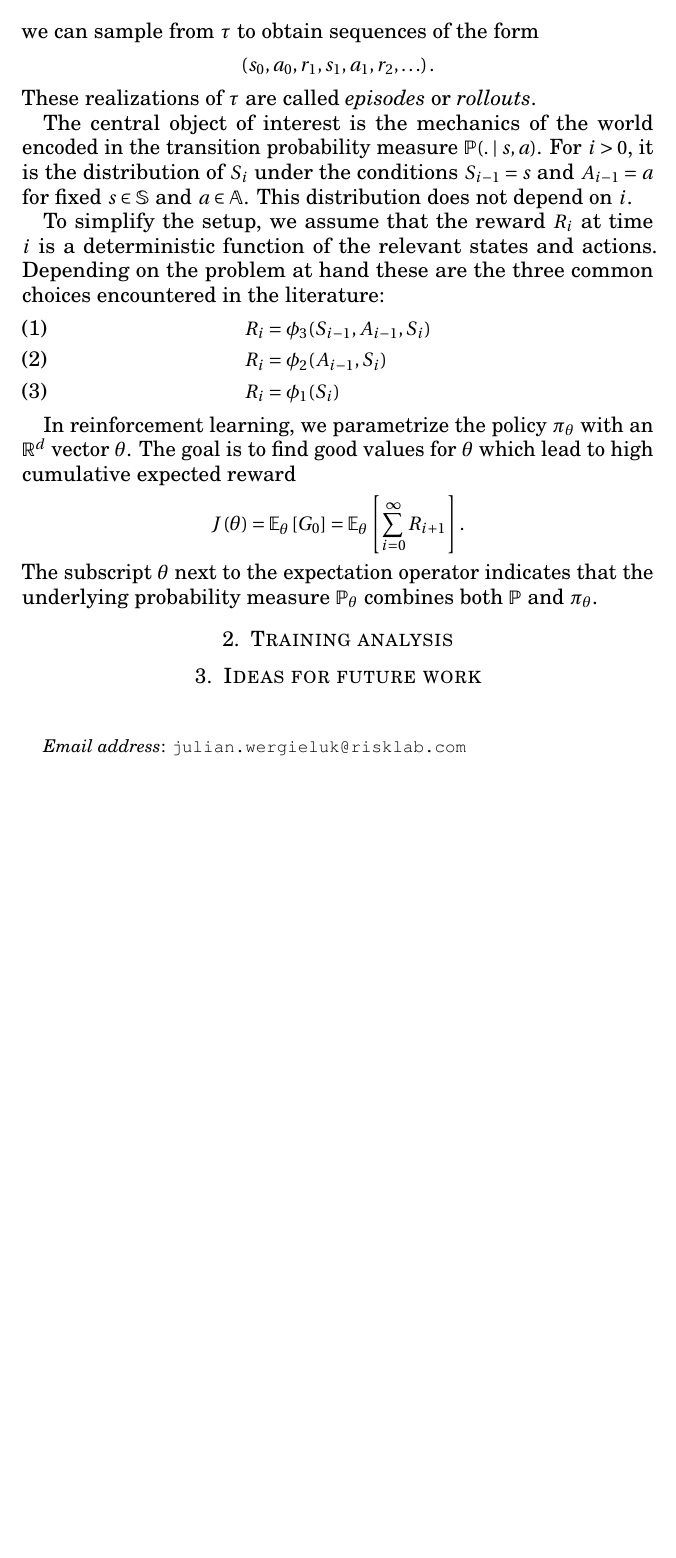
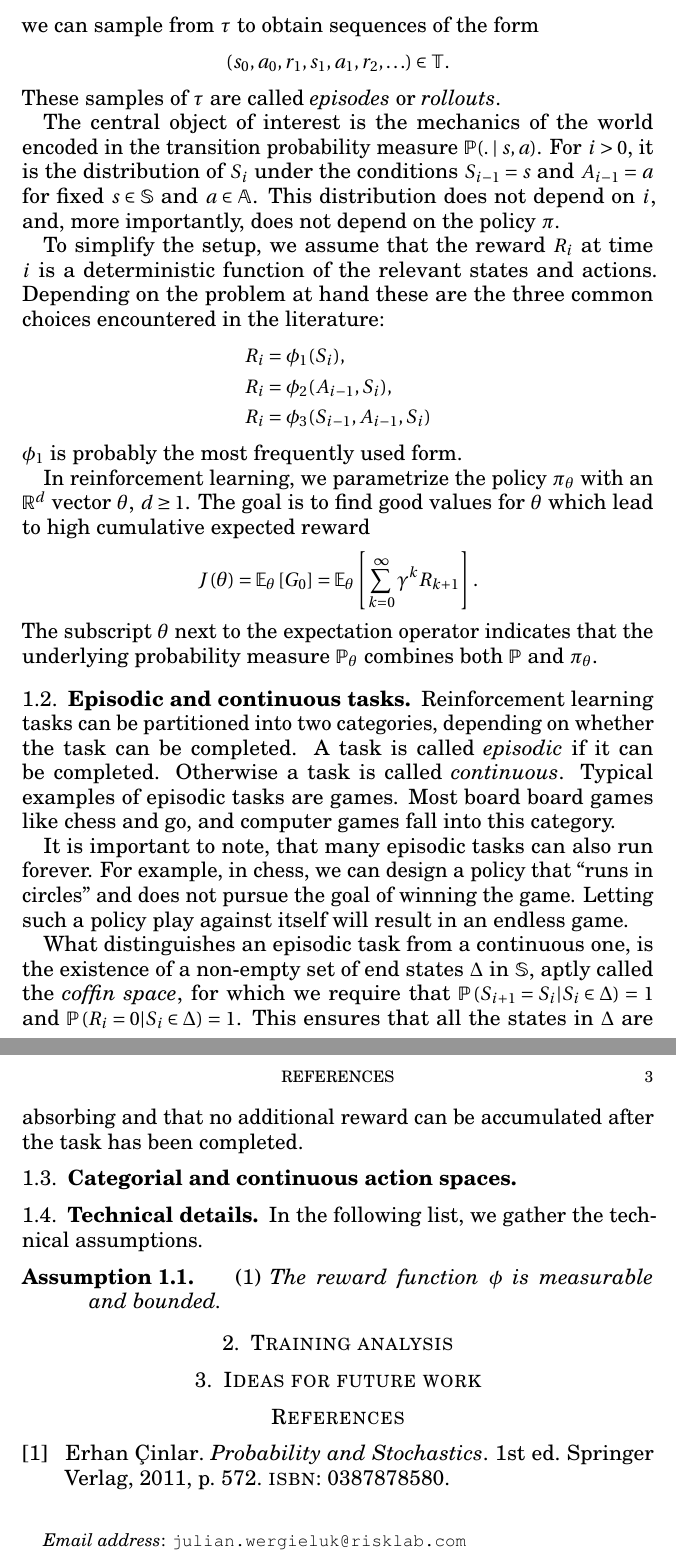
Before and after one commit to jwergieluk/drl_policy_gradients, a LaTeX paper (tex/report.tex): part of page 2 of 2 before the commit and two parts of pages 2 and 3 of 3 after it, the two joined at a grey line, cut so that both start at the same text, the shorter picture padded with empty space. Compiled offline with pdfLaTeX.

Commit message:
Add more report content

```diff
--- a/tex/report.tex
+++ b/tex/report.tex
@@ -1,19 +1,21 @@
 \documentclass[a4paper,12pt]{amsart}
 \usepackage[utf8]{inputenc}\usepackage[T1]{fontenc}
 
-\title{Policy Gradient Algorithms}
+\title{Policy Gradient Algorithms from Probability Theory Perspective}
 \author{Julian Wergieluk}\address{}\email{julian.wergieluk@risklab.com}
 \input{preamble}
 \input{commands}
 
 \usepackage[url=false,backend=biber]{biblatex}
-\addbibresource{literature.bib}
+\addbibresource{rl.bib}
 
 \newcommand{\stateSpace}{\mathbb S}
 \newcommand{\stateSpaceAlg}{\mathcal S}
+\newcommand{\coffinSpace}{\Delta}
 \newcommand{\actionSpace}{\mathbb A}
 \newcommand{\actionSpaceAlg}{\mathcal A}
 \newcommand{\policy}{\pi}
+\newcommand{\policyLik}{f}
 \newcommand{\discountFactor}{\gamma}
 \newcommand{\prob}{\mathbb P}
 \newcommand{\rewardFunc}{\phi}
@@ -76,41 +86,75 @@ variable taking values in the trajectory space
 \end{align*}
 we can sample from $\trajectory$ to obtain sequences of the form
 \begin{align*}
-    \left( s_0, a_0, r_1, s_1, a_1, r_2,\ldots \right).
+    \left( s_0, a_0, r_1, s_1, a_1, r_2,\ldots \right)\in\trajectorySpace.
 \end{align*}
-These realizations of $\tau$ are called \key{episodes} or \key{rollouts}.
+These samples of $\tau$ are called \key{episodes} or \key{rollouts}.
 
 The central object of interest is the mechanics of the world encoded in the
 transition probability measure $\prob(. \vb s, a)$. For $i>0$, it is the distribution of
 $S_i$ under the conditions $S_{i-1} = s$ and $A_{i-1} = a$ for fixed
-$s\in\stateSpace$ and $a\in\actionSpace$. This distribution does not depend on $i$.
+$s\in\stateSpace$ and $a\in\actionSpace$. This distribution does not depend on $i$, and,
+more importantly, does not depend on the policy $\policy$.
 
 To simplify the setup, we assume that the reward $R_i$ at time $i$ is a deterministic
 function of the relevant states and actions. Depending on the problem at hand
 these are the three common choices encountered in the literature:
-\begin{align}
-    R_{i} &= \rewardFunc_{3}(S_{i-1}, A_{i-1}, S_{i}) \\
-    R_{i} &= \rewardFunc_{2}(A_{i-1}, S_{i}) \\
-    R_{i} &= \rewardFunc_{1}(S_{i})
-\end{align}
+\begin{align*}
+    R_{i} &= \rewardFunc_{1}(S_{i}), \\
+    R_{i} &= \rewardFunc_{2}(A_{i-1}, S_{i}), \\
+    R_{i} &= \rewardFunc_{3}(S_{i-1}, A_{i-1}, S_{i})
+\end{align*}
+$\rewardFunc_{1}$ is probably the most frequently used form.
 
 In reinforcement learning, we parametrize the policy $\policy_\theta$ with
-an $\R^{d}$ vector $\theta$. The goal is to find good values for $\theta$
+an $\R^{d}$ vector $\theta$, $d\geq 1$. The goal is to find good values for $\theta$
 which lead to high cumulative expected reward
 \begin{align*}
     J\left( \theta \right) &= \E_{\theta} \left[ G_0 \right]
-    = \E_{\theta} \left[ \sum_{i=0}^{\infty} R_{i+1} \right].
+    = \E_{\theta} \left[ \sum_{k=0}^{\infty} \gamma^{k} R_{k+1} \right].
 \end{align*}
 The subscript $\theta$ next to the expectation operator indicates that
 the underlying probability measure $\prob_{\theta}$ combines both
 $\prob$ and $\policy_{\theta}$.
 
+\subsection{Episodic and continuous tasks}
+Reinforcement learning tasks can be partitioned into two categories, depending
+on whether the task can be completed. A task is called \key{episodic} if it can
+be completed. Otherwise a task is called \key{continuous}.  Typical examples of
+episodic tasks are games. Most board board games like chess and go, and
+computer games fall into this category.
+
+It is important to note, that many episodic tasks can also run
+forever. For example, in chess, we can design a policy that ``runs in circles''
+and does not pursue the goal of winning the game. Letting such a
+policy play against itself will result in an endless game.
+
+What distinguishes an episodic task from a continuous one, is the existence of
+a non-empty set of end states $\coffinSpace$ in $\stateSpace$, aptly called the
+\key{coffin space}, for which we require that $\prob\left( S_{i+1} = S_{i} |
+S_{i} \in \coffinSpace \right) = 1$ and $\prob\left( R_{i} = 0 | S_{i} \in
+\coffinSpace \right) = 1$. This ensures that all the states in $\coffinSpace$
+are absorbing and that no additional reward can be accumulated after the task
+has been completed.
+
+\subsection{Categorial and continuous action spaces}
+
+
+\subsection{Technical details}
+In the following list, we gather the technical assumptions.
+\begin{assumption}
+    \begin{enumerate}
+        \item The reward function $\rewardFunc$ is measurable and bounded.
+    \end{enumerate}
+
+    \label{assumptions}
+\end{assumption}
 
 \section{Training analysis}
 
 \section{Ideas for future work}
 
-%\nocite{meucci2009review, goodman2007}
+\nocite{Cinlar2011}
 \printbibliography
 
 \end{document}
```
Also changed, not shown: tex/rl.bib (renamed from tex/literature.bib, +13 -0 lines), tex/report.tex (24 more changed lines), 1 other file.
